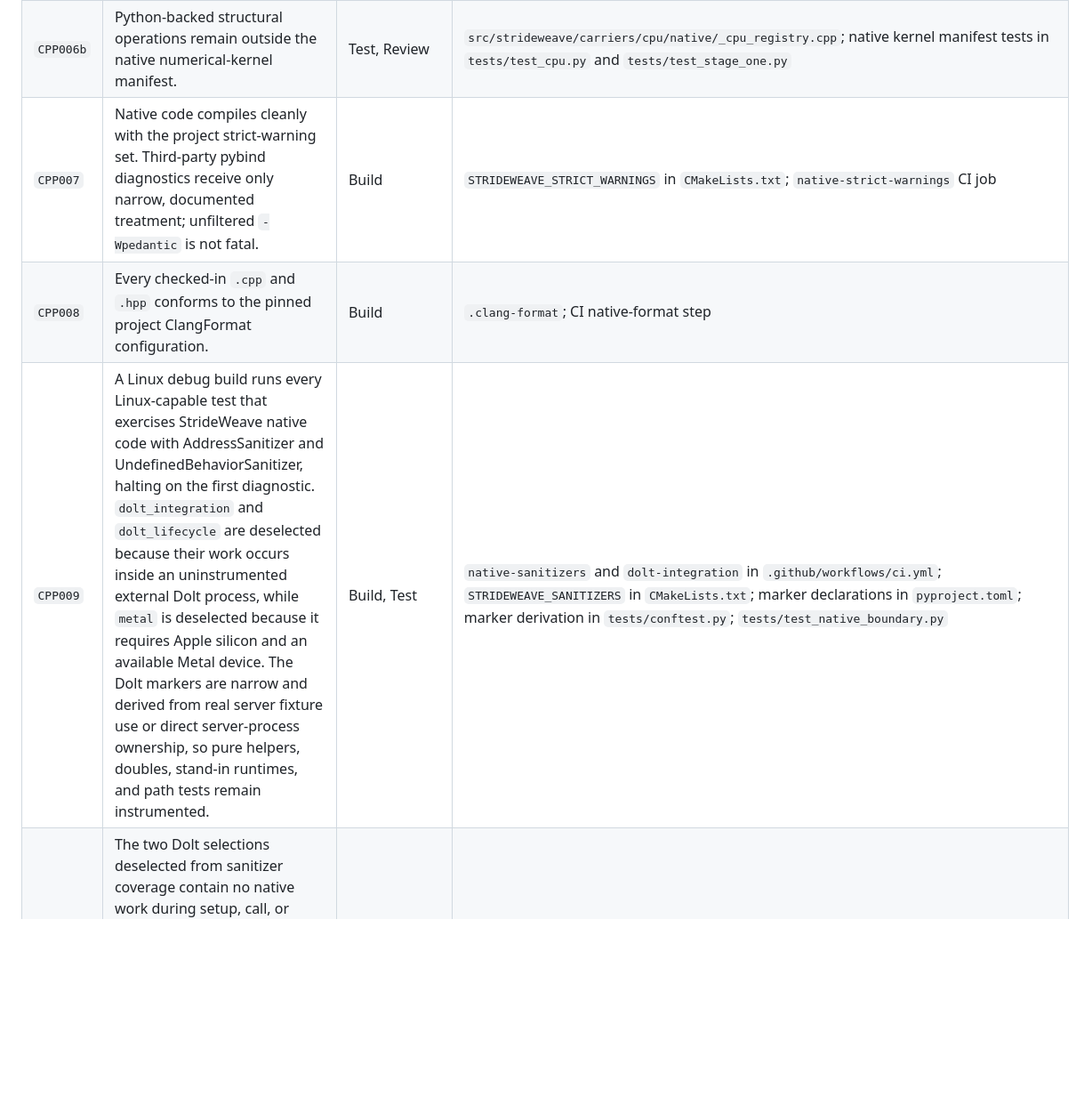
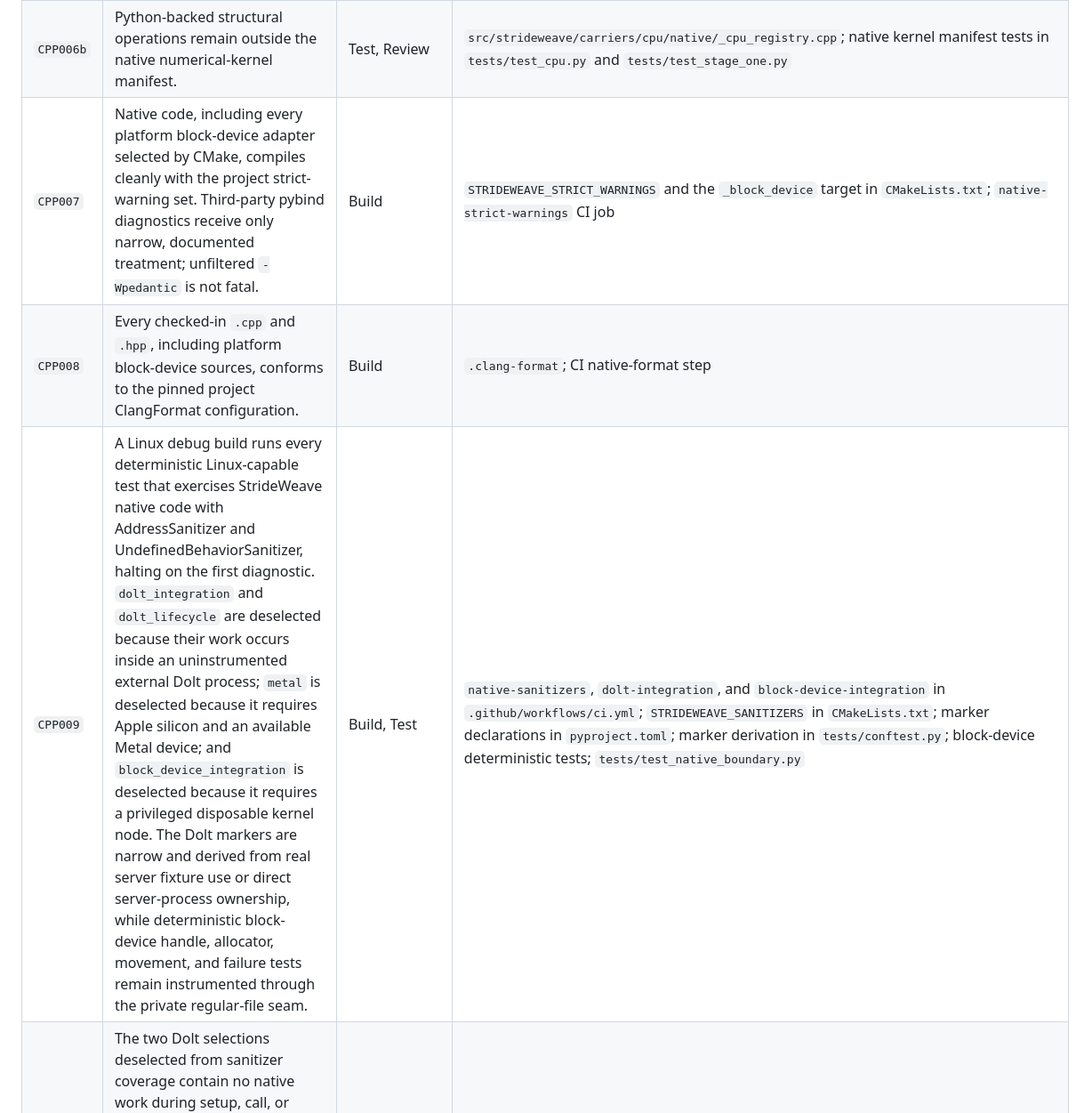
Before and after one commit to patrickk1998/strideweave, a Markdown page: INVARIANTS.md, the part around one of its changes. Shown at 89% size. Rendered like a GitHub page; blank space fills up the shorter version.

```diff
--- a/INVARIANTS.md
+++ b/INVARIANTS.md
@@ -232,9 +237,9 @@ and a later sequential finalization call is rejected.
 | `CPP006` | Native operation registries store factories rather than reusable operation objects, so every dispatch returns a fresh instance. | Test, Review | `src/strideweave/carriers/cpu/native/_cpu_registry.cpp`; `tests/test_cpu.py::test_cpu_dispatch_op_returns_supported_operations` |
 | `CPP006a` | Every CPU numerical kernel registers explicitly during module binding with one unique dispatch name and stable kernel ID; duplicate names or IDs are rejected rather than overwritten. | Test, Review | per-operation registration in `src/strideweave/carriers/cpu/native/ops`; `tests/test_cpu.py::test_cpu_native_kernel_metadata_is_complete_stable_and_unique`; `tests/test_cpu.py::test_cpu_registry_rejects_duplicate_dispatch_names_and_kernel_ids` |
 | `CPP006b` | Python-backed structural operations remain outside the native numerical-kernel manifest. | Test, Review | `src/strideweave/carriers/cpu/native/_cpu_registry.cpp`; native kernel manifest tests in `tests/test_cpu.py` and `tests/test_stage_one.py` |
-| `CPP007` | Native code compiles cleanly with the project strict-warning set. Third-party pybind diagnostics receive only narrow, documented treatment; unfiltered `-Wpedantic` is not fatal. | Build | `STRIDEWEAVE_STRICT_WARNINGS` in `CMakeLists.txt`; `native-strict-warnings` CI job |
-| `CPP008` | Every checked-in `.cpp` and `.hpp` conforms to the pinned project ClangFormat configuration. | Build | `.clang-format`; CI native-format step |
-| `CPP009` | A Linux debug build runs every Linux-capable test that exercises StrideWeave native code with AddressSanitizer and UndefinedBehaviorSanitizer, halting on the first diagnostic. `dolt_integration` and `dolt_lifecycle` are deselected because their work occurs inside an uninstrumented external Dolt process, while `metal` is deselected because it requires Apple silicon and an available Metal device. The Dolt markers are narrow and derived from real server fixture use or direct server-process ownership, so pure helpers, doubles, stand-in runtimes, and path tests remain instrumented. | Build, Test | `native-sanitizers` and `dolt-integration` in `.github/workflows/ci.yml`; `STRIDEWEAVE_SANITIZERS` in `CMakeLists.txt`; marker declarations in `pyproject.toml`; marker derivation in `tests/conftest.py`; `tests/test_native_boundary.py` |
+| `CPP007` | Native code, including every platform block-device adapter selected by CMake, compiles cleanly with the project strict-warning set. Third-party pybind diagnostics receive only narrow, documented treatment; unfiltered `-Wpedantic` is not fatal. | Build | `STRIDEWEAVE_STRICT_WARNINGS` and the `_block_device` target in `CMakeLists.txt`; `native-strict-warnings` CI job |
+| `CPP008` | Every checked-in `.cpp` and `.hpp`, including platform block-device sources, conforms to the pinned project ClangFormat configuration. | Build | `.clang-format`; CI native-format step |
+| `CPP009` | A Linux debug build runs every deterministic Linux-capable test that exercises StrideWeave native code with AddressSanitizer and UndefinedBehaviorSanitizer, halting on the first diagnostic. `dolt_integration` and `dolt_lifecycle` are deselected because their work occurs inside an uninstrumented external Dolt process; `metal` is deselected because it requires Apple silicon and an available Metal device; and `block_device_integration` is deselected because it requires a privileged disposable kernel node. The Dolt markers are narrow and derived from real server fixture use or direct server-process ownership, while deterministic block-device handle, allocator, movement, and failure tests remain instrumented through the private regular-file seam. | Build, Test | `native-sanitizers`, `dolt-integration`, and `block-device-integration` in `.github/workflows/ci.yml`; `STRIDEWEAVE_SANITIZERS` in `CMakeLists.txt`; marker declarations in `pyproject.toml`; marker derivation in `tests/conftest.py`; block-device deterministic tests; `tests/test_native_boundary.py` |
 | `CPP009a` | The two Dolt selections deselected from sanitizer coverage contain no native work during setup, call, or teardown. `tests/conftest.py` replaces every imported binding of `sw.verify_backend`, native kernel metadata and its compiled export, installed compilation provenance, and report binding, including aliases captured before the marked protocol; this is an accidental-use guard over module attributes rather than an adversarial sandbox over hidden references. Marked tests persist deterministic pure-Python evidence through the internal post-validation boundary. | Build, Test | native-use guard in `tests/conftest.py`; `tests/test_native_boundary.py`; synthetic evidence and marked store tests |
 | `CPP009b` | Sanitizer pytest runs under xdist only when every controller and worker inherits the preloaded runtime, asserted whenever `STRIDEWEAVE_EXPECT_SANITIZERS` is set. Because worker crashes cannot reliably surface through uncaptured stderr, ASan and UBSan share one per-process `log_path`; failure steps print and upload those reports so the named crashed test retains a human-readable diagnosis. | Build, Test | `native-sanitizers` in `.github/workflows/ci.yml`; `pytest_configure` assertion in `tests/conftest.py`; `tests/test_native_boundary.py` |
 
```
Also changed, not shown: other parts of INVARIANTS.md (+20 -15 lines), llms.md (+66 -32 lines).
